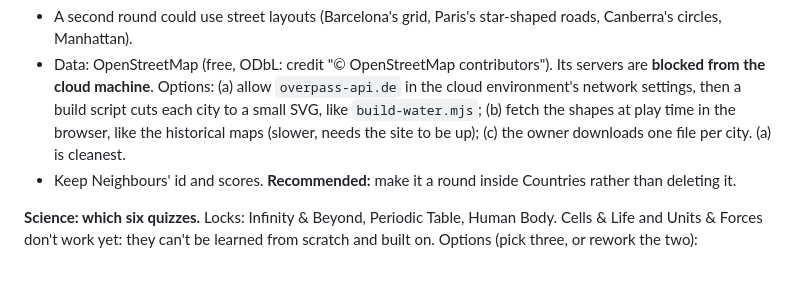
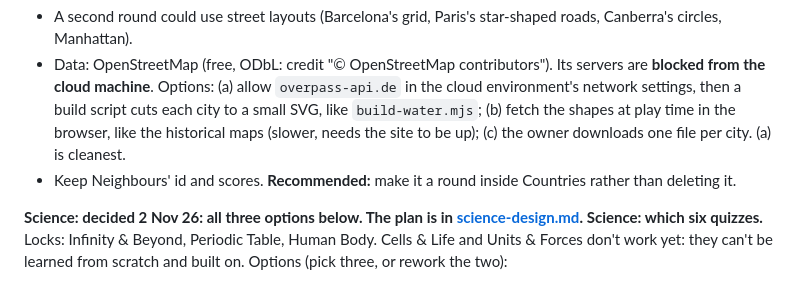
Before and after one commit to jcm-book-library/recall-arcade, a Markdown page: docs/roadmap.md, the part around the change. Drawn GitHub-style.

```diff
--- a/docs/roadmap.md
+++ b/docs/roadmap.md
@@ -99,6 +99,7 @@ the city.
 - Keep Neighbours' id and scores. **Recommended:** make it a round inside Countries rather than
   deleting it.
 
+**Science: decided 2 Nov 26: all three options below. The plan is in [science-design.md](science-design.md).**
 **Science: which six quizzes.** Locks: Infinity & Beyond, Periodic Table, Human Body. Cells & Life and
 Units & Forces don't work yet: they can't be learned from scratch and built on. Options (pick
 three, or rework the two):
```
Also changed, not shown: docs/HANDOVER.md (+1 -0 lines), docs/science-design.md (added, +99 -0 lines).
